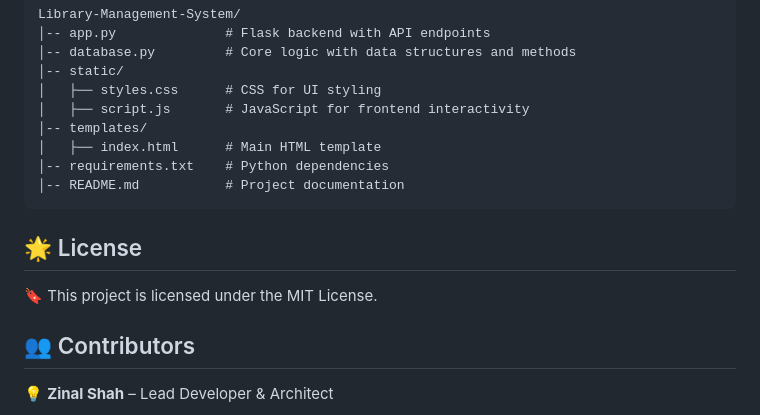
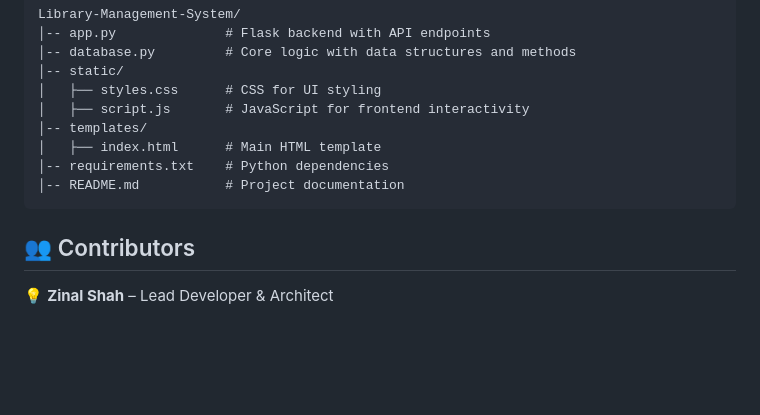
Before and after one commit to zinal2004/Library-Management-System, a Markdown page: README.md, the part around the change. Drawn GitHub-style; blank space fills up the shorter version.

````diff
--- a/README.md
+++ b/README.md
@@ -109,10 +109,6 @@ Library-Management-System/
 │-- README.md           # Project documentation
 ```
 
-## 🌟 License
-
-🔖 This project is licensed under the MIT License.
-
 ## 👥 Contributors
 
 💡 **Zinal Shah** – Lead Developer & Architect
````
